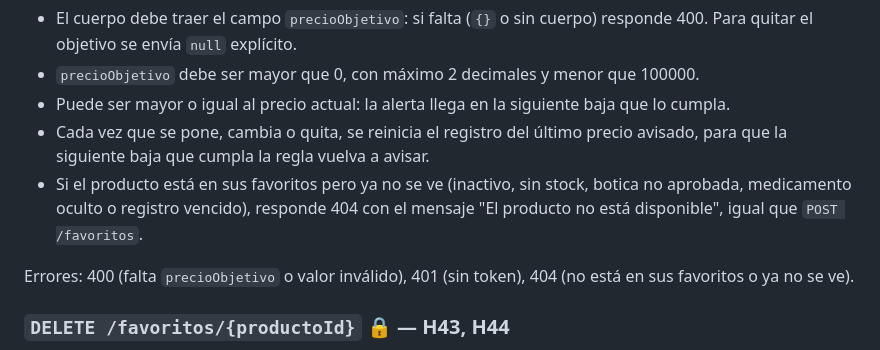
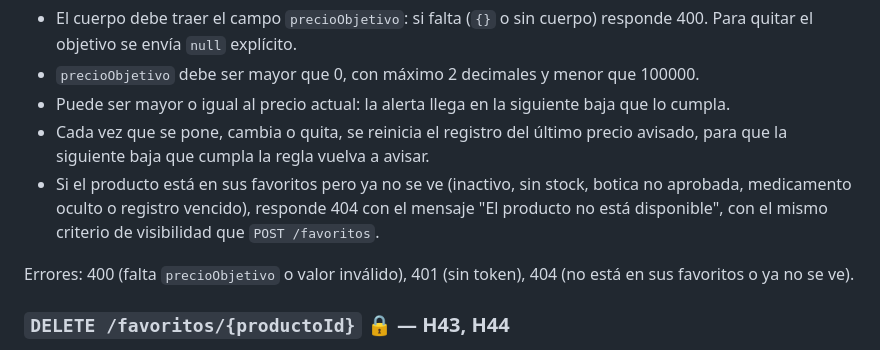
Before and after one commit to willardguillermo/boticompara, a Markdown page: docs/API.md, the part around the change. GitHub-like rendering.

Commit message:
docs(api): aclarar criterio de visibilidad del precio objetivo (H60)

```diff
--- a/docs/API.md
+++ b/docs/API.md
@@ -510,7 +510,7 @@ Respuesta: 200 con el favorito (mismo formato que `GET /favoritos`).
 - `precioObjetivo` debe ser mayor que 0, con máximo 2 decimales y menor que 100000.
 - Puede ser mayor o igual al precio actual: la alerta llega en la siguiente baja que lo cumpla.
 - Cada vez que se pone, cambia o quita, se reinicia el registro del último precio avisado, para que la siguiente baja que cumpla la regla vuelva a avisar.
-- Si el producto está en sus favoritos pero ya no se ve (inactivo, sin stock, botica no aprobada, medicamento oculto o registro vencido), responde 404 con el mensaje "El producto no está disponible", igual que `POST /favoritos`.
+- Si el producto está en sus favoritos pero ya no se ve (inactivo, sin stock, botica no aprobada, medicamento oculto o registro vencido), responde 404 con el mensaje "El producto no está disponible", con el mismo criterio de visibilidad que `POST /favoritos`.
 
 Errores: 400 (falta `precioObjetivo` o valor inválido), 401 (sin token), 404 (no está en sus favoritos o ya no se ve).
 
```
